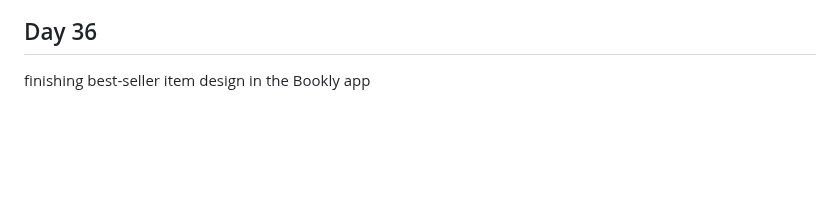
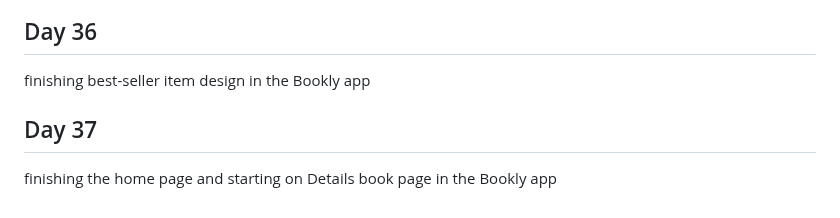
Before and after one commit to Ahmed336-cell/100-day-challenge, a Markdown page: README.md, the part around the change. Drawn GitHub-style; blank space fills up the shorter version.

```diff
--- a/README.md
+++ b/README.md
@@ -145,3 +145,6 @@ finishing the custom list view and starting to design the best-seller list view
 
 ## Day 36
 finishing best-seller item design in the Bookly app
+
+## Day 37
+finishing the home page and starting on Details book page in the Bookly app
```
